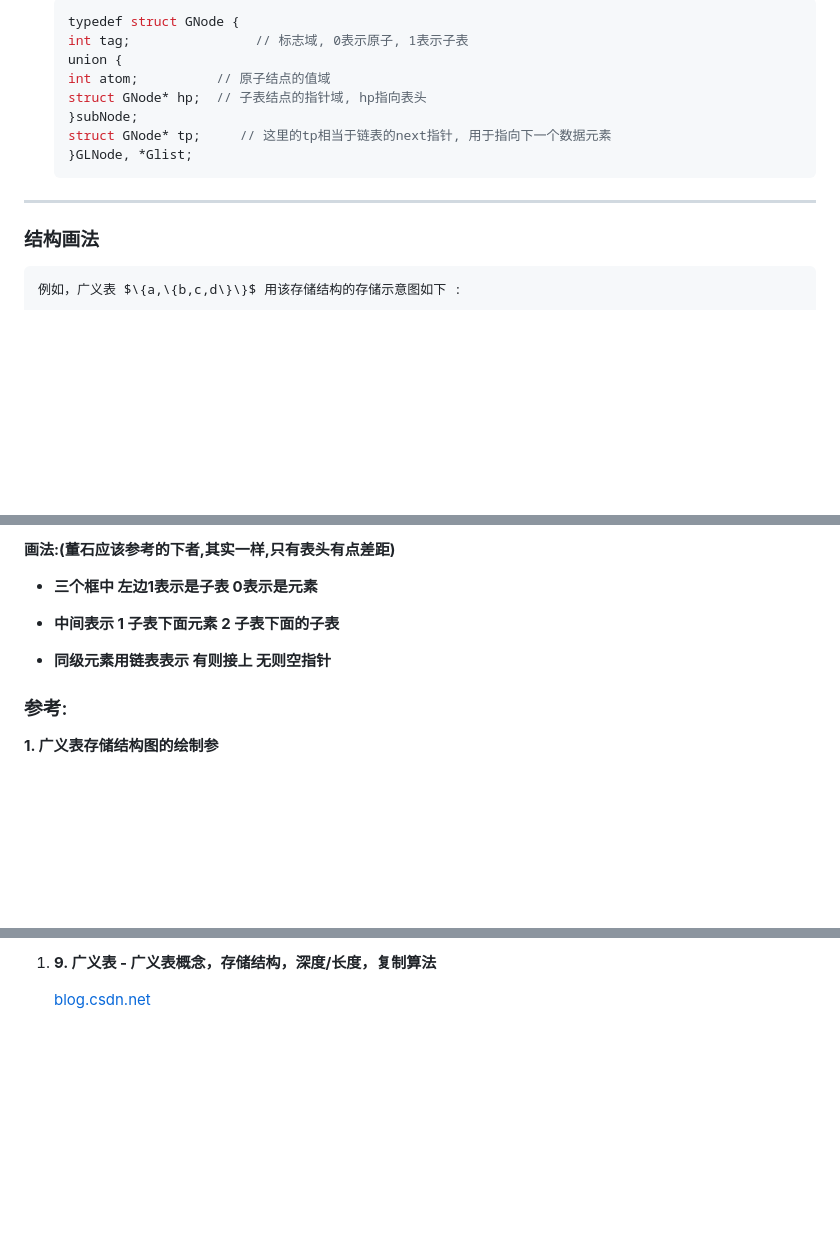
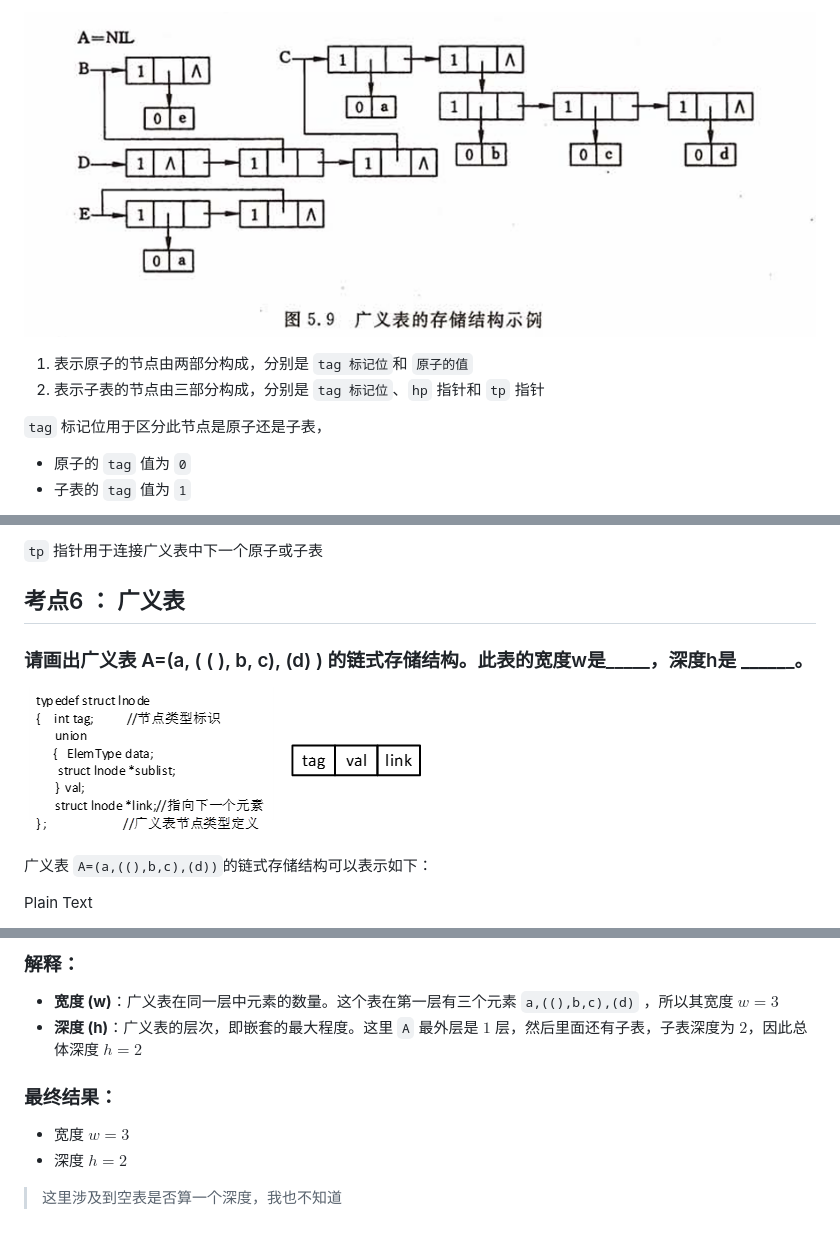
Before and after one commit to shanzuiyixing/DATASTRUCTURE, a Markdown page: docs/03_Stack/031.md, 3 parts joined by grey strips. GitHub-like rendering; pictures changed too: docs/03_Stack/assests_031/guangcunchu.png (added), docs/03_Stack/assests_031/test_02.png (added); blank space fills up the shorter version.

````diff
--- a/docs/03_Stack/031.md
+++ b/docs/03_Stack/031.md
@@ -455,18 +459,11 @@ $$
 
-    ```C
-   typedef struct GNode {
-   int tag;                // 标志域, 0表示原子, 1表示子表
-   union {
-   int atom;          // 原子结点的值域
-   struct GNode* hp;  // 子表结点的指针域, hp指向表头
-   }subNode;
-   struct GNode* tp;     // 这里的tp相当于链表的next指针, 用于指向下一个数据元素
-   }GLNode, *Glist;
-    ```
+![](./assests_031/guangcunchu.png)
 
----
+1. 表示原子的节点由两部分构成，分别是 `tag 标记位`和 `原子的值`
+2. 表示子表的节点由三部分构成，分别是 `tag 标记位`、`hp` 指针和 `tp` 指针
 
-### 结构画法
+`tag` 标记位用于区分此节点是原子还是子表，
 
-    例如，广义表 $\{a,\{b,c,d\}\}$ 用该存储结构的存储示意图如下 :
+- 原子的 `tag` 值为 `0`
+- 子表的 `tag` 值为 `1`
 
@@ -474,13 +471,13 @@ $$
 
-**画法:(董石应该参考的下者,其实一样,只有表头有点差距)**
+`tp` 指针用于连接广义表中下一个原子或子表
 
-- **三个框中 左边1表示是子表 0表示是元素**
+## <font color = red> 考点6 ： 广义表</font>
 
-- **中间表示 1 子表下面元素 2 子表下面的子表**
+### 请画出广义表 A=(a, ( ( ), b, c), (d) ) 的链式存储结构。此表的宽度w是_____，深度h是 **_____**_。
 
-- **同级元素用链表表示 有则接上 无则空指针**
+![](./assests_031/test_02.png)
 
-### 参考:
+广义表 `A=(a,((),b,c),(d))`的链式存储结构可以表示如下：
 
-**1. 广义表存储结构图的绘制参**
+Plain Text
 
@@ -488,4 +496,12 @@ $$
 
-1. **9. 广义表 - 广义表概念，存储结构，深度/长度，复制算法**
+### 解释：
 
-   [blog.csdn.net](https://blog.csdn.net/weixin_44289254/article/details/123693094?ops_request_misc=%257B%2522request%255Fid%2522%253A%2522167449140116800192255666%2522%252C%2522scm%2522%253A%252220140713.130102334..%2522%257D&request_id=167449140116800192255666&biz_id=0&utm_medium=distribute.pc_search_result.none-task-blog-2~all~top_positive~default-1-123693094-null-null.142^v71^one_line,201^v4^add_ask&utm_term=%E5%B9%BF%E4%B9%89%E8%A1%A8&spm=1018.2226.3001.4187)
+- **宽度 (w)**：广义表在同一层中元素的数量。这个表在第一层有三个元素 `a,((),b,c),(d)` ，所以其宽度 $w=3$
+- **深度 (h)**：广义表的层次，即嵌套的最大程度。这里 `A` 最外层是 $1$ 层，然后里面还有子表，子表深度为 $2$，因此总体深度 $h=2$
+
+### 最终结果：
+
+- 宽度 $w=3$
+- 深度 $h=2$
+
+> 这里涉及到空表是否算一个深度，我也不知道
````
Also changed, not shown: other parts of docs/03_Stack/031.md (+48 -33 lines), docs/03_Stack/assests_031/deep.png (added), docs/03_Stack/assests_031/guang.png (added).
